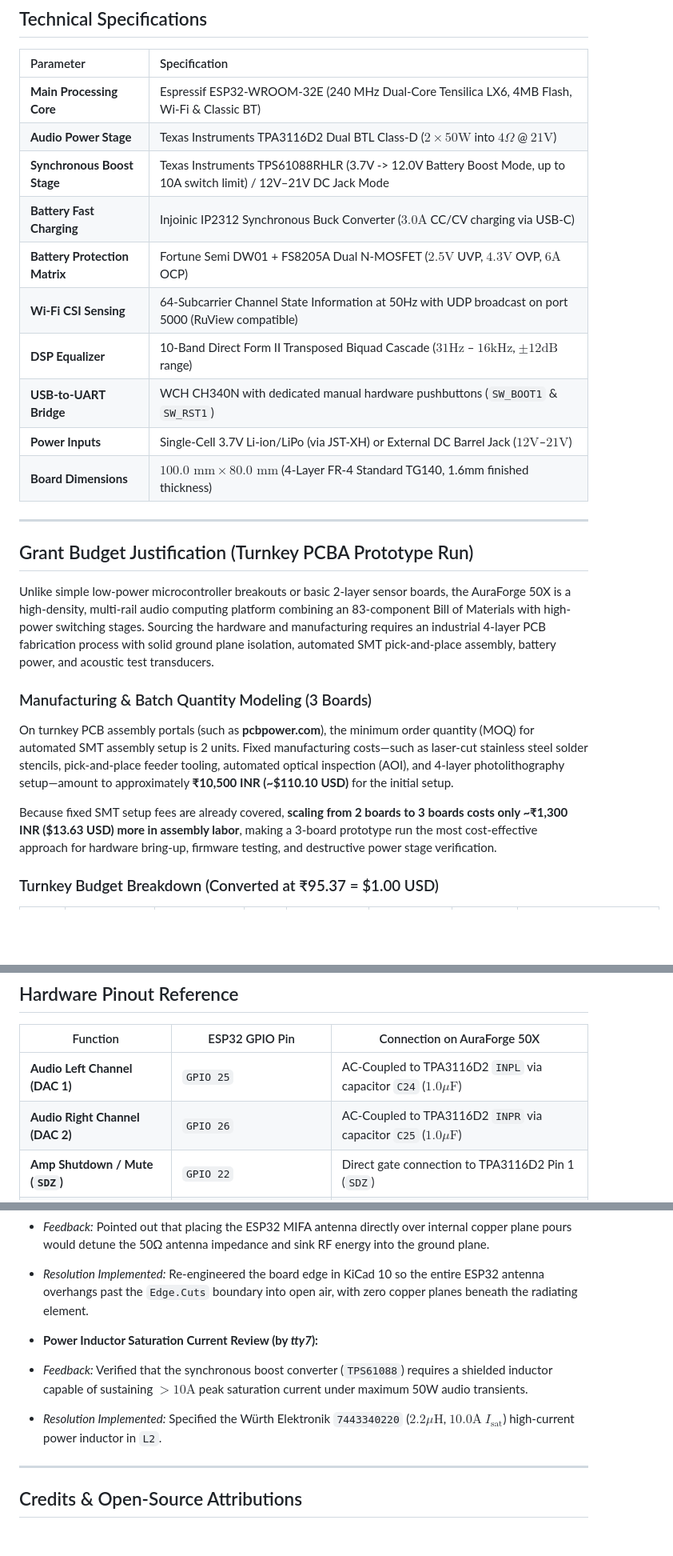
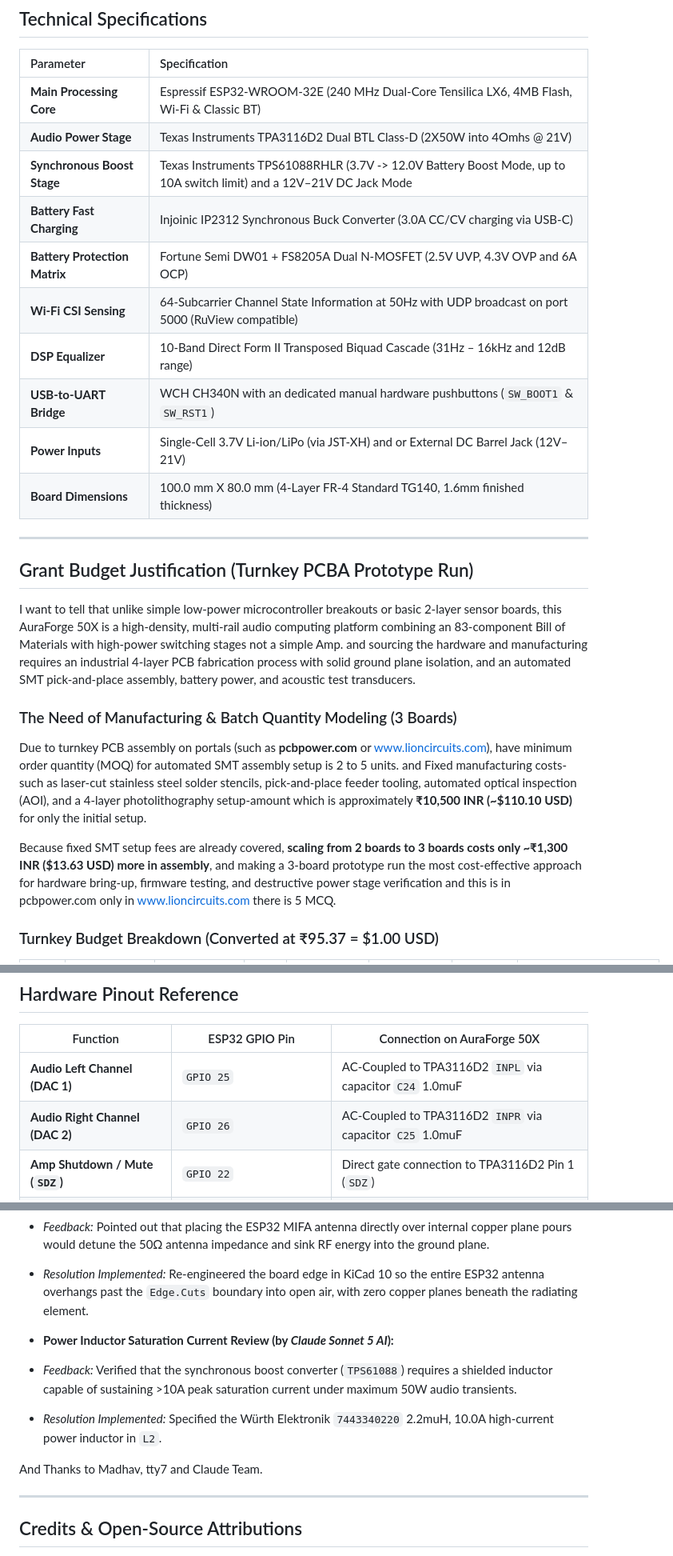
Before and after one commit to RaviKachhwaha/AuraForge-50X, a Markdown page: README.md, 3 parts joined by grey strips. Shown at 80% size. Drawn GitHub-style; blank space fills up the shorter version.

```diff
--- a/README.md
+++ b/README.md
@@ -45,26 +45,26 @@ The platform integrates:
 | Parameter | Specification |
 | :--- | :--- |
 | **Main Processing Core** | Espressif ESP32-WROOM-32E (240 MHz Dual-Core Tensilica LX6, 4MB Flash, Wi-Fi & Classic BT) |
-| **Audio Power Stage** | Texas Instruments TPA3116D2 Dual BTL Class-D ($2 \times 50\text{W}$ into $4\Omega$ @ $21\text{V}$) |
-| **Synchronous Boost Stage** | Texas Instruments TPS61088RHLR (3.7V -> 12.0V Battery Boost Mode, up to 10A switch limit) / 12V–21V DC Jack Mode |
-| **Battery Fast Charging** | Injoinic IP2312 Synchronous Buck Converter ($3.0\text{A}$ CC/CV charging via USB-C) |
-| **Battery Protection Matrix** | Fortune Semi DW01 + FS8205A Dual N-MOSFET ($2.5\text{V}$ UVP, $4.3\text{V}$ OVP, $6\text{A}$ OCP) |
+| **Audio Power Stage** | Texas Instruments TPA3116D2 Dual BTL Class-D (2X50W into 4Omhs @ 21V) |
+| **Synchronous Boost Stage** | Texas Instruments TPS61088RHLR (3.7V -> 12.0V Battery Boost Mode, up to 10A switch limit) and a 12V–21V DC Jack Mode |
+| **Battery Fast Charging** | Injoinic IP2312 Synchronous Buck Converter (3.0A CC/CV charging via USB-C) |
+| **Battery Protection Matrix** | Fortune Semi DW01 + FS8205A Dual N-MOSFET (2.5V UVP, 4.3V OVP and 6A OCP) |
 | **Wi-Fi CSI Sensing** | 64-Subcarrier Channel State Information at 50Hz with UDP broadcast on port 5000 (RuView compatible) |
-| **DSP Equalizer** | 10-Band Direct Form II Transposed Biquad Cascade ($31\text{Hz}$ – $16\text{kHz}$, $\pm 12\text{dB}$ range) |
-| **USB-to-UART Bridge** | WCH CH340N with dedicated manual hardware pushbuttons (`SW_BOOT1` & `SW_RST1`) |
-| **Power Inputs** | Single-Cell 3.7V Li-ion/LiPo (via JST-XH) or External DC Barrel Jack ($12\text{V}$–$21\text{V}$) |
-| **Board Dimensions** | $100.0\text{ mm} \times 80.0\text{ mm}$ (4-Layer FR-4 Standard TG140, 1.6mm finished thickness) |
+| **DSP Equalizer** | 10-Band Direct Form II Transposed Biquad Cascade (31Hz – 16kHz and 12dB range) |
+| **USB-to-UART Bridge** | WCH CH340N with an dedicated manual hardware pushbuttons (`SW_BOOT1` & `SW_RST1`) |
+| **Power Inputs** | Single-Cell 3.7V Li-ion/LiPo (via JST-XH) and or External DC Barrel Jack (12V–21V) |
+| **Board Dimensions** | 100.0 mm X 80.0 mm (4-Layer FR-4 Standard TG140, 1.6mm finished thickness) |
 
 ---
 
 ## Grant Budget Justification (Turnkey PCBA Prototype Run)
 
-Unlike simple low-power microcontroller breakouts or basic 2-layer sensor boards, the AuraForge 50X is a high-density, multi-rail audio computing platform combining an 83-component Bill of Materials with high-power switching stages. Sourcing the hardware and manufacturing requires an industrial 4-layer PCB fabrication process with solid ground plane isolation, automated SMT pick-and-place assembly, battery power, and acoustic test transducers.
+I want to tell that unlike simple low-power microcontroller breakouts or basic 2-layer sensor boards, this AuraForge 50X is a high-density, multi-rail audio computing platform combining an 83-component Bill of Materials with high-power switching stages not a simple Amp. and sourcing the hardware and manufacturing requires an industrial 4-layer PCB fabrication process with solid ground plane isolation, and an automated SMT pick-and-place assembly, battery power, and acoustic test transducers.
 
-### Manufacturing & Batch Quantity Modeling (3 Boards)
-On turnkey PCB assembly portals (such as **pcbpower.com**), the minimum order quantity (MOQ) for automated SMT assembly setup is 2 units. Fixed manufacturing costs—such as laser-cut stainless steel solder stencils, pick-and-place feeder tooling, automated optical inspection (AOI), and 4-layer photolithography setup—amount to approximately **₹10,500 INR (~$110.10 USD)** for the initial setup.
+### The Need of Manufacturing & Batch Quantity Modeling (3 Boards)
+Due to turnkey PCB assembly on portals (such as **pcbpower.com** or www.lioncircuits.com), have minimum order quantity (MOQ) for automated SMT assembly setup is 2 to 5 units. and Fixed manufacturing costs-such as laser-cut stainless steel solder stencils, pick-and-place feeder tooling, automated optical inspection (AOI), and a 4-layer photolithography setup-amount which is approximately **₹10,500 INR (~$110.10 USD)** for only the initial setup.
 
-Because fixed SMT setup fees are already covered, **scaling from 2 boards to 3 boards costs only ~₹1,300 INR ($13.63 USD) more in assembly labor**, making a 3-board prototype run the most cost-effective approach for hardware bring-up, firmware testing, and destructive power stage verification.
+Because fixed SMT setup fees are already covered, **scaling from 2 boards to 3 boards costs only ~₹1,300 INR ($13.63 USD) more in assembly**, and making a 3-board prototype run the most cost-effective approach for hardware bring-up, firmware testing, and destructive power stage verification and this is in pcbpower.com only in www.lioncircuits.com there is 5 MCQ.
 
 ### Turnkey Budget Breakdown (Converted at ₹95.37 = $1.00 USD)
 
@@ -145,8 +145,8 @@ Designed strictly to IPC-2152 and IPC-2221 Class 2 thermal and high-current stan
 
 | Function | ESP32 GPIO Pin | Connection on AuraForge 50X |
 | --- | --- | --- |
-| **Audio Left Channel (DAC 1)** | `GPIO 25` | AC-Coupled to TPA3116D2 `INPL` via capacitor `C24` ($1.0\mu\text{F}$) |
-| **Audio Right Channel (DAC 2)** | `GPIO 26` | AC-Coupled to TPA3116D2 `INPR` via capacitor `C25` ($1.0\mu\text{F}$) |
+| **Audio Left Channel (DAC 1)** | `GPIO 25` | AC-Coupled to TPA3116D2 `INPL` via capacitor `C24` 1.0muF |
+| **Audio Right Channel (DAC 2)** | `GPIO 26` | AC-Coupled to TPA3116D2 `INPR` via capacitor `C25` 1.0muF |
 | **Amp Shutdown / Mute (`SDZ`)** | `GPIO 22` | Direct gate connection to TPA3116D2 Pin 1 (`SDZ`) |
 | **Amp Fault Monitoring (`FAULTZ`)** | `GPIO 23` | Active-low open-drain monitor on TPA3116D2 Pin 3 (`FAULTZ`) |
 | **Status Indicator LED** | `GPIO 2` | Onboard SMT blue/green activity indicator |
@@ -401,11 +401,11 @@ The schematic architecture, 4-layer PCB layout, and high-power thermal calculati
 * *Resolution Implemented:* Re-engineered the board edge in KiCad 10 so the entire ESP32 antenna overhangs past the `Edge.Cuts` boundary into open air, with zero copper planes beneath the radiating element.
 
 
-* **Power Inductor Saturation Current Review (by *tty7*):**
-* *Feedback:* Verified that the synchronous boost converter (`TPS61088`) requires a shielded inductor capable of sustaining $>10\text{A}$ peak saturation current under maximum 50W audio transients.
-* *Resolution Implemented:* Specified the Würth Elektronik `7443340220` ($2.2\mu\text{H}$, $10.0\text{A}$ $I_{\text{sat}}$) high-current power inductor in `L2`.
+* **Power Inductor Saturation Current Review (by *Claude Sonnet 5 AI*):**
+* *Feedback:* Verified that the synchronous boost converter (`TPS61088`) requires a shielded inductor capable of sustaining >10A peak saturation current under maximum 50W audio transients.
+* *Resolution Implemented:* Specified the Würth Elektronik `7443340220` 2.2muH, 10.0A high-current power inductor in `L2`.
 
-
+And Thanks to Madhav, tty7 and Claude Team.
 
 ---
 
```
Also changed, not shown: other parts of README.md (+16 -16 lines).
